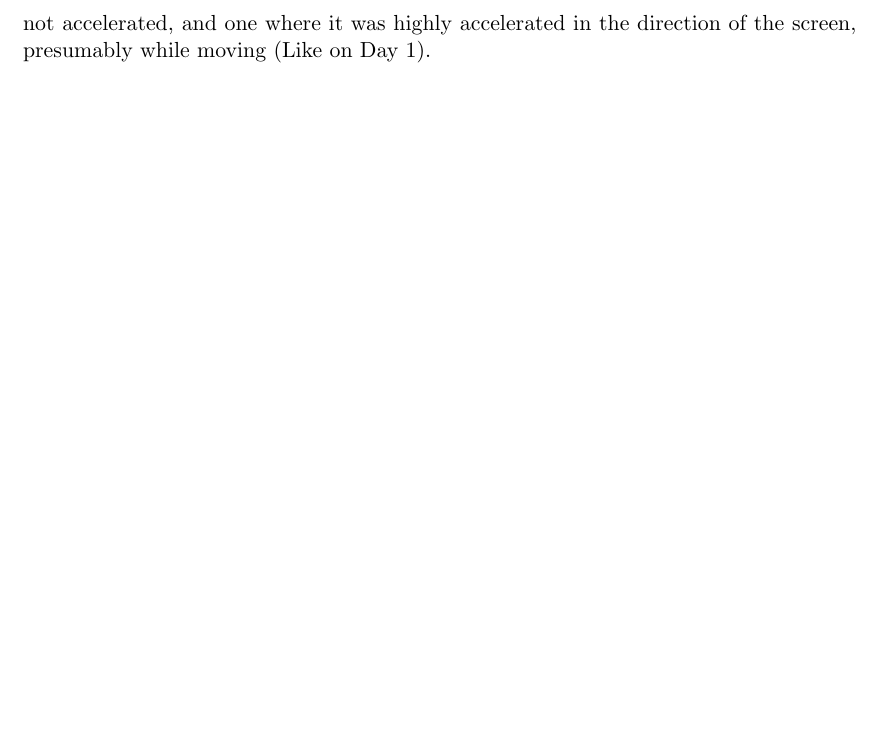
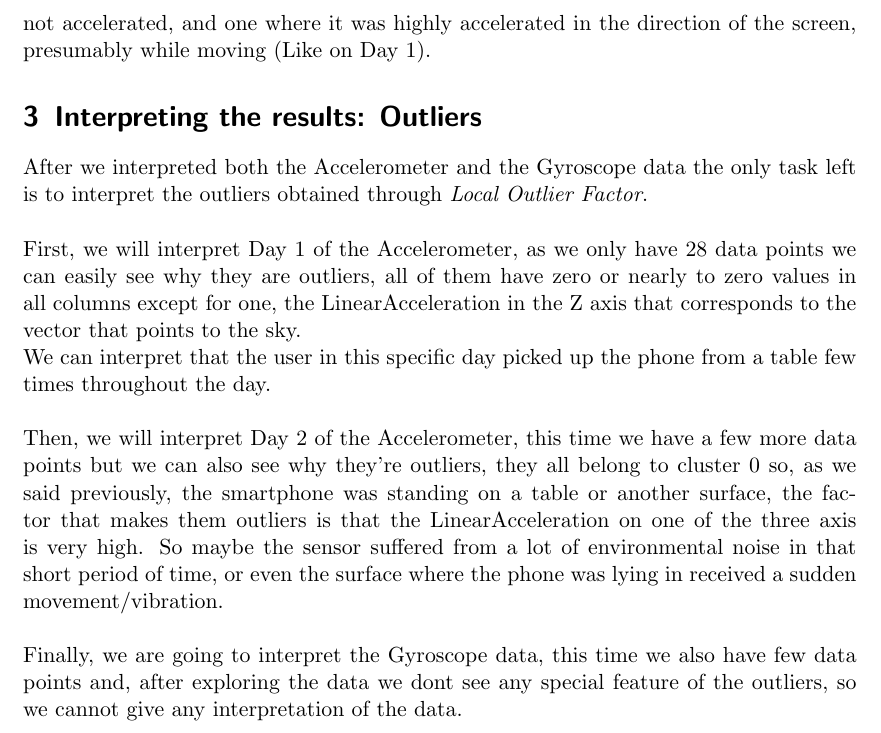
Before and after one commit to Juanjoglvz/MachineLearning, a LaTeX book (docs/lab_book.tex): part of page 39 of 39, cut so that both start at the same text, the shorter picture padded with empty space. Compiled offline with pdfLaTeX.

Commit message:
Added outlier interpretation

```diff
--- a/docs/lab_book.tex
+++ b/docs/lab_book.tex
@@ -581,4 +581,23 @@ The most interesting thing we saw when analyzing the same sensors on a different
 
 Two of the clusters we had are still present: Cluster 0 has all values close to 0, which means the phone is standing flat on a table. Cluster 0 has values close to 0 except for axis Z. This means, according to our interpretation, that the user is walking. The other 2 clusters are a lot different. On the one hand, most of their values have a very high variance, and also, their values are very scattered (One value can be of -3, while the next value, 15 seconds later, is 15). On the other hand, these 2 clusters (Cluster 1 and 3) have very little values. We are talking cluster 1 has 16 values out of more than 4000. These made us think that these clusters were bad results. Also, looking at the plot we obtained after applying k-means (\ref{K-Means plot 2 Selected} from the 30th of October), we could think that these clusters were created due to the supposition of k-means that the distribution of the data is globular, which in this case is not. Since our data seems a lot more dense in a particular area, we applied DBScan. Looking at the results of the DBScan, we can see that these 2 wierd clusters end up merging with cluster 0. This gives us a result of 2 clusters on this day: One where the phone was not being moved, and therefore not accelerated, and one where it was highly accelerated in the direction of the screen, presumably while moving (Like on Day 1).
 
+
+
+\experiment{Interpreting the results: Outliers}
+
+After we interpreted both the Accelerometer and the Gyroscope data the only task left is to interpret the outliers obtained through \textit{Local Outlier Factor}.
+\\
+
+First, we will interpret Day 1 of the Accelerometer, as we only have 28 data points we can easily see why they are outliers, all of them have zero or nearly to zero values in all columns except for one, the LinearAcceleration in the Z axis that corresponds to the vector that points to the sky.
+
+
+We can interpret that the user in this specific day picked up the phone from a table few times throughout the day.
+\\
+
+Then, we will interpret Day 2 of the Accelerometer, this time we have a few more data points but we can also see why they're outliers, they all belong to cluster 0 so, as we said previously, the smartphone was standing on a table or another surface, the factor that makes them outliers is that the LinearAcceleration on one of the three axis is very high. So maybe the sensor suffered from a lot of environmental noise in that short period of time, or even the surface where the phone was lying in received a sudden movement/vibration.
+\\
+
+Finally, we are going to interpret the Gyroscope data, this time we also have few data points and, after exploring the data we dont see any special feature of the outliers, so we cannot give any interpretation of the data.
+
+
 \end{document}
```
